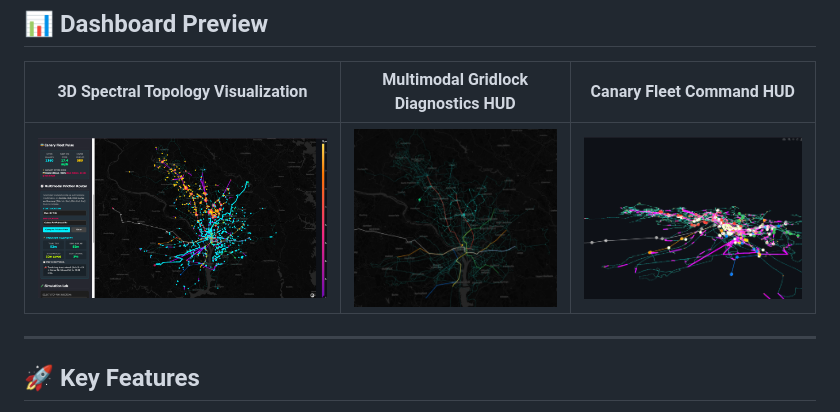
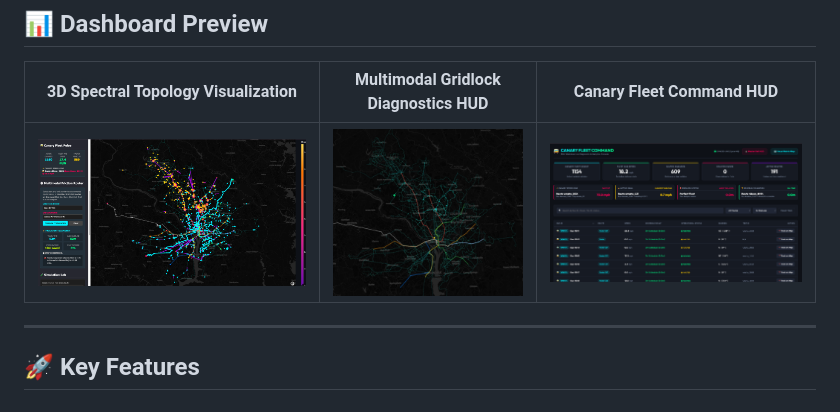
Before and after one commit to steph4n-gh/dmv-gridlock-xray, a Markdown page: README.md, the part around the change. Drawn GitHub-style; pictures changed too: docs/screenshots/media__1780429164260.png (deleted), docs/screenshots/media__1780429190580.png (added).

Commit message:
docs: replace 3D grid image with interactive telemetry dashboard screenshot

```diff
--- a/README.md
+++ b/README.md
@@ -20,7 +20,7 @@ Every 30 seconds, the engine builds a dynamic Graph Laplacian from live transit,
 
 | 3D Spectral Topology Visualization | Multimodal Gridlock Diagnostics HUD | Canary Fleet Command HUD |
 |:---:|:---:|:---:|
-| ![3D Spectral Topology](docs/screenshots/media__1780429164336.png) | ![Multimodal Diagnostics HUD](docs/screenshots/media__1780429193678.jpg) | ![Canary Fleet Command](docs/screenshots/media__1780429164260.png) |
+| ![3D Spectral Topology](docs/screenshots/media__1780429164336.png) | ![Multimodal Diagnostics HUD](docs/screenshots/media__1780429193678.jpg) | ![Canary Fleet Command](docs/screenshots/media__1780429190580.png) |
 
 ---
 
```
Also changed, not shown: docs/screenshots/media__1780429190581.png (added).
